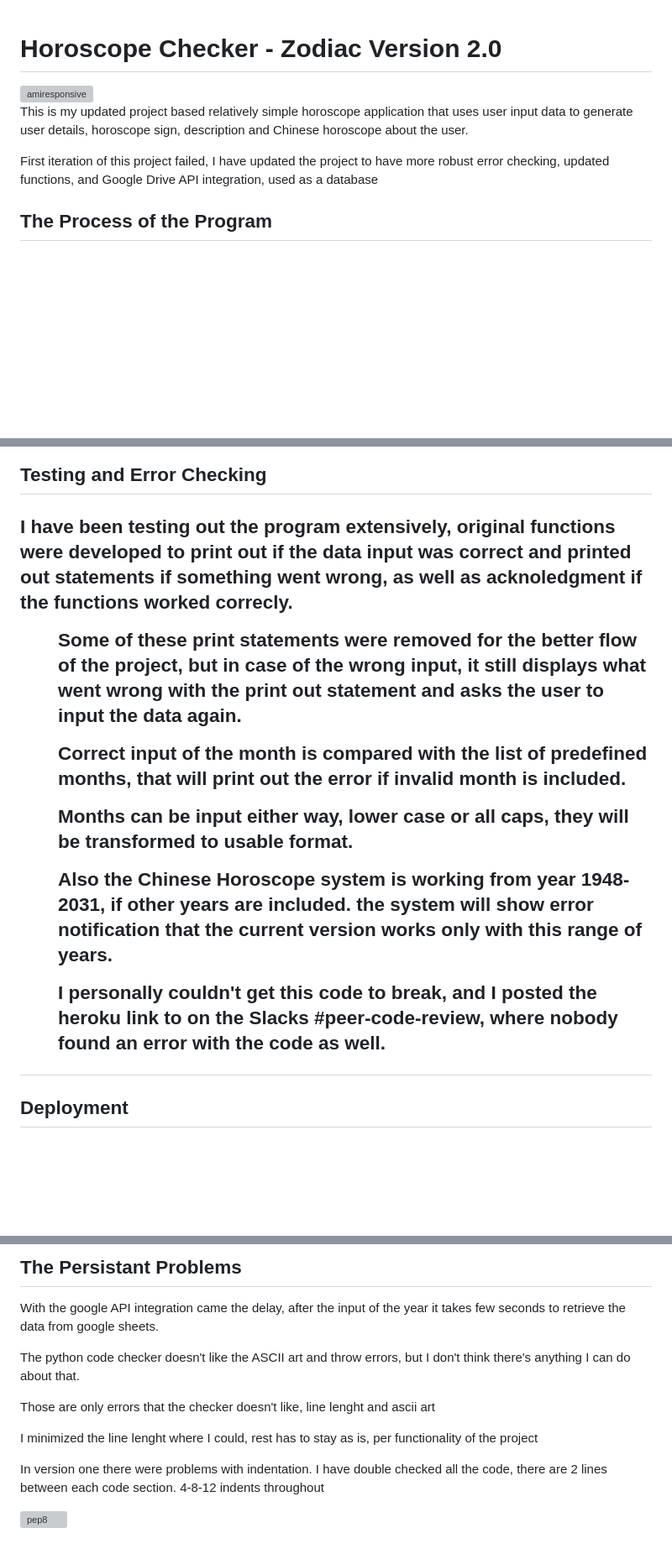
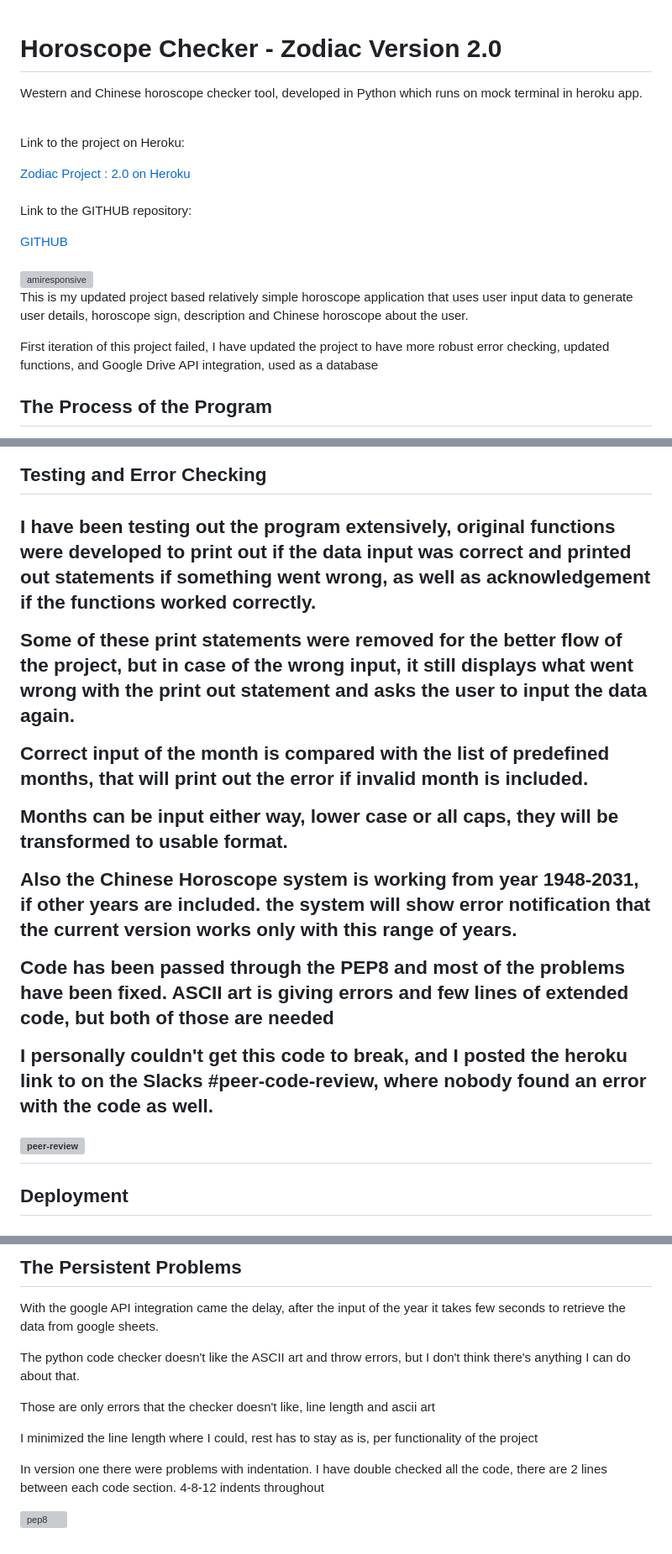
Before and after one commit to MikeMaroni9/Project3_Horoscope, a Markdown page: README.md, 3 parts joined by grey strips. Shown at 84% size. Drawn GitHub-style; blank space fills up the shorter version; grey boxes are pictures that could not be loaded.

Commit message:
readme file updated and finished, project ready for submission

```diff
--- a/README.md
+++ b/README.md
@@ -1,6 +1,17 @@
 <h1> Horoscope Checker - Zodiac Version 2.0</h1>
+<p> Western and Chinese horoscope checker tool, developed in Python which runs on mock terminal in heroku app.</p>
+<br>
+<p>Link to the project on Heroku:</p>
+<a href="https://zodiac-version2-2c53e1995910.herokuapp.com/">Zodiac Project : 2.0 on Heroku</a>
+<br>
+<br>
+<p>Link to the GITHUB repository:</p>
+<a href="https://github.com/MikeMaroni9/Project3_Horoscope ">GITHUB</a>
+<br>
+<br>
 <a href="https://ibb.co/SN53Mrh"><img src="https://i.ibb.co/F6mDyVS/amiresponsive.png" alt="amiresponsive" border="0"></a>
 <p> This is my updated project based relatively simple horoscope application that uses user input data to generate user details, horoscope sign, description and Chinese horoscope about the user. </p>
 <p> First iteration of this project failed, I have updated the project to have more robust error checking, updated functions, and Google Drive API integration, used as a database</p>
 
+
 <h2> The Process of the Program</h2>
@@ -21,11 +33,13 @@
 
 <h2>Testing and Error Checking<h2>
-    <p>I have been testing out the program extensively, original functions were developed to print out if the data input was correct and printed out statements if something went wrong, as well as acknoledgment if the functions worked correcly.</p>
-    <ul>Some of these print statements were removed for the better flow of the project, but in case of the wrong input, it still displays what went wrong with the print out statement and asks the user to input the data again.</ul>
-    <ul>Correct input of the month is compared with the list of predefined months, that will print out the error if invalid month is included.</ul>
-    <ul>Months can be input either way, lower case or all caps, they will be transformed to usable format.</ul>
-    <ul>Also the Chinese Horoscope system is working from year 1948-2031, if other years are included. the system will show error notification that the current version works only with this range of years.</ul>
-    <ul>I personally couldn't get this code to break, and I posted the heroku link to on the Slacks #peer-code-review, where nobody found an error with the code as well.</ul>
+<p>I have been testing out the program extensively, original functions were developed to print out if the data input was correct and printed out statements if something went wrong, as well as acknowledgement if the functions worked correctly.</p>
+<p>Some of these print statements were removed for the better flow of the project, but in case of the wrong input, it still displays what went wrong with the print out statement and asks the user to input the data again.</p>
+<p>Correct input of the month is compared with the list of predefined months, that will print out the error if invalid month is included.</p>
+<p>Months can be input either way, lower case or all caps, they will be transformed to usable format.</p>
+<p>Also the Chinese Horoscope system is working from year 1948-2031, if other years are included. the system will show error notification that the current version works only with this range of years.</p>
+<p>Code has been passed through the PEP8 and most of the problems have been fixed. ASCII art is giving errors and few lines of extended code, but both of those are needed</p>
+<p>I personally couldn't get this code to break, and I posted the heroku link to on the Slacks #peer-code-review, where nobody found an error with the code as well.</p>
+<a href="https://ibb.co/Rhxq0cL"><img src="https://i.ibb.co/n3HFcjh/peer-review.png" alt="peer-review" border="0"></a>
 
 
 <h2>Deployment<h2>
@@ -55,9 +70,10 @@
 
- <h2> The Persistant Problems </h2>
- <p>With the google API integration came the delay, after the input of the year it takes few seconds to retrieve the data from google sheets.</p>
- <p> The python code checker doesn't like the ASCII art and throw errors, but I don't think there's anything I can do about that.</p>
- <p> Those are only errors that the checker doesn't like, line lenght and ascii art</p>
- <p>I minimized the line lenght where I could, rest has to stay as is, per functionality of the project</p>
- <p>In version one there were problems with indentation. I have double checked all the code, there are 2 lines between each code section. 4-8-12 indents throughout<p>
- <a href="https://ibb.co/ygHpNdV"><img src="https://i.ibb.co/ss8Cgbt/pep8.png" alt="pep8" border="0"></a>
+
+<h2> The Persistent Problems </h2>
+<p>With the google API integration came the delay, after the input of the year it takes few seconds to retrieve the data from google sheets.</p>
+<p> The python code checker doesn't like the ASCII art and throw errors, but I don't think there's anything I can do about that.</p>
+<p> Those are only errors that the checker doesn't like, line length and ascii art</p>
+<p>I minimized the line length where I could, rest has to stay as is, per functionality of the project</p>
+<p>In version one there were problems with indentation. I have double checked all the code, there are 2 lines between each code section. 4-8-12 indents throughout<p>
+<a href="https://ibb.co/ygHpNdV"><img src="https://i.ibb.co/ss8Cgbt/pep8.png" alt="pep8" border="0"></a>
 <br>
```
Also changed, not shown: other parts of README.md (+37 -35 lines).
